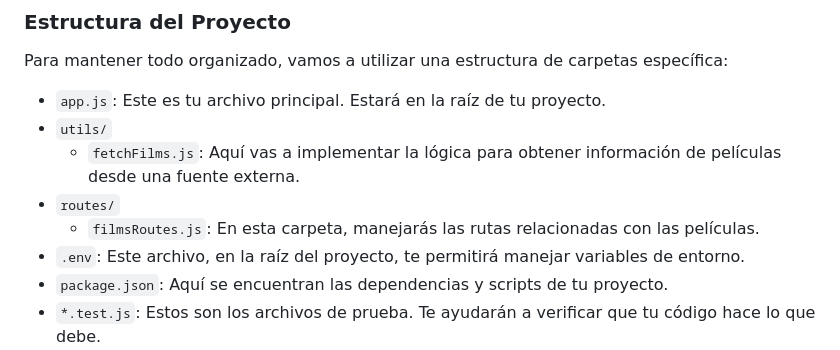
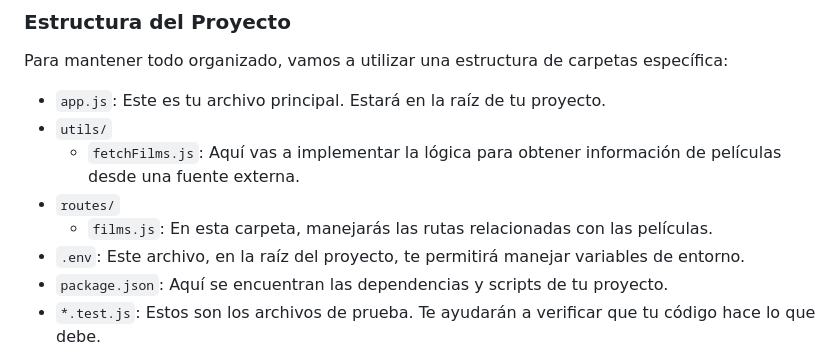
Before and after one commit to juliaisasti/ejercicio_API_REST_films_con_test, a Markdown page: README.MD, the part around the change. GitHub-like rendering.

```diff
--- a/README.MD
+++ b/README.MD
@@ -16,7 +16,7 @@ Para mantener todo organizado, vamos a utilizar una estructura de carpetas espec
 -   `utils/`
     -   `fetchFilms.js`: Aquí vas a implementar la lógica para obtener información de películas desde una fuente externa.
 -   `routes/`
-    -   `filmsRoutes.js`: En esta carpeta, manejarás las rutas relacionadas con las películas.
+    -   `films.js`: En esta carpeta, manejarás las rutas relacionadas con las películas.
 -   `.env`: Este archivo, en la raíz del proyecto, te permitirá manejar variables de entorno.
 -   `package.json`: Aquí se encuentran las dependencias y scripts de tu proyecto.
 -   `*.test.js`: Estos son los archivos de prueba. Te ayudarán a verificar que tu código hace lo que debe.
```
